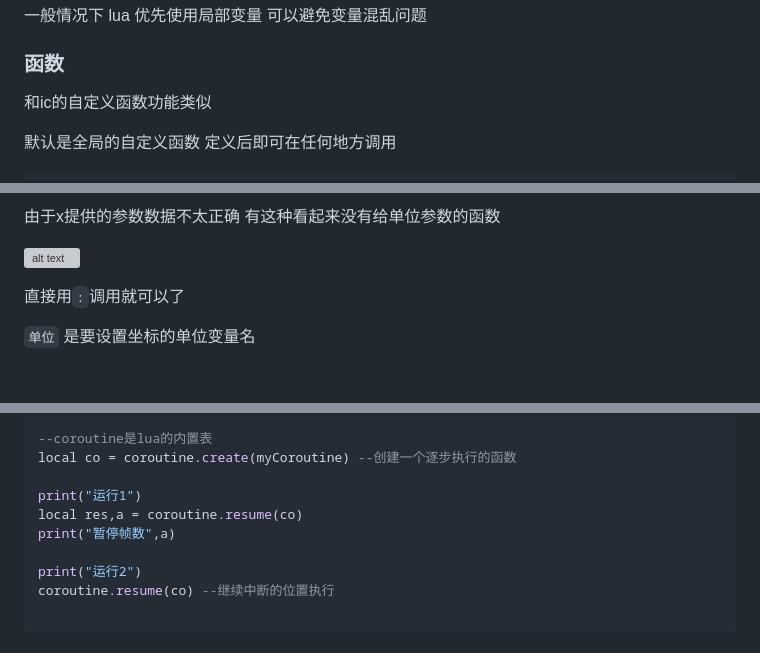
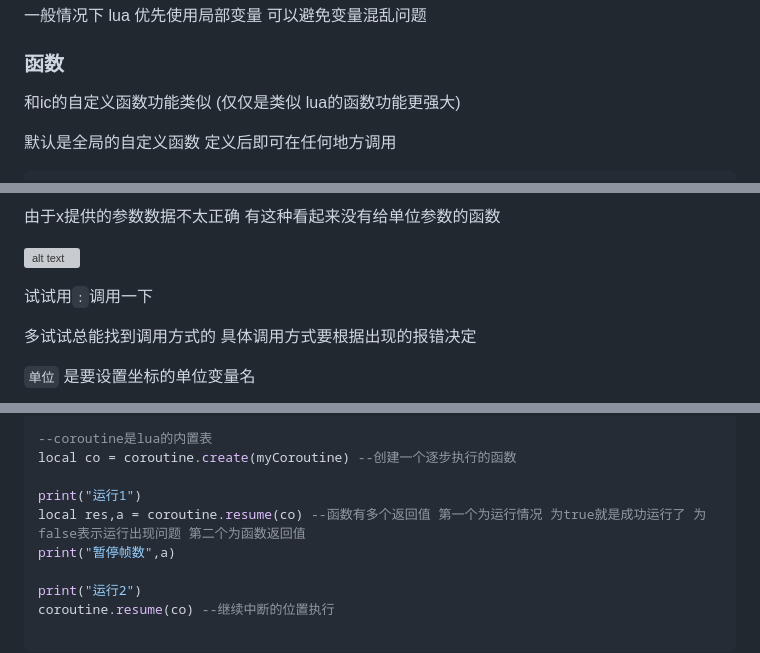
Before and after one commit to BuQiguai/iclua_jiaocheng, a Markdown page: index.md, 3 parts joined by grey strips. Rendered like a GitHub page; blank space fills up the shorter version; grey boxes are pictures that could not be loaded.

```diff
--- a/index.md
+++ b/index.md
@@ -315,7 +317,7 @@ ic的for循环在即将循环到最后一个数时停下来, 而lua的for循环
 
 ### 函数
 
-和ic的自定义函数功能类似
+和ic的自定义函数功能类似 (仅仅是类似 lua的函数功能更强大)
 
 默认是全局的自定义函数
 定义后即可在任何地方调用
@@ -655,7 +670,9 @@ lua有内置的数学函数
 
 ![alt text](image-23.png)
 
-直接用`:`调用就可以了
+试试用`:`调用一下
+
+多试试总能找到调用方式的 具体调用方式要根据出现的报错决定
 
 `单位` 是要设置坐标的单位变量名
 
@@ -755,7 +797,7 @@ end
 local co = coroutine.create(myCoroutine) --创建一个逐步执行的函数
 
 print("运行1")
-local res,a = coroutine.resume(co)
+local res,a = coroutine.resume(co) --函数有多个返回值 第一个为运行情况 为true就是成功运行了 为false表示运行出现问题 第二个为函数返回值
 print("暂停帧数",a)
 
 print("运行2")
```
Also changed, not shown: other parts of index.md (+124 -6 lines), image-31.png (added).
